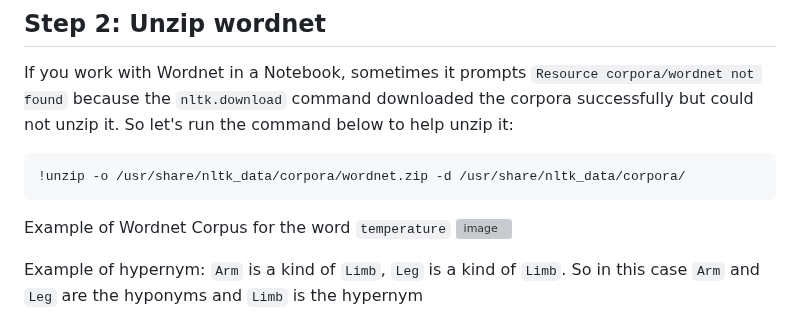
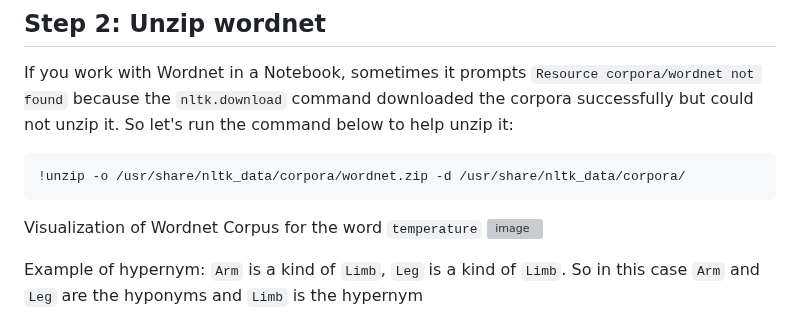
Before and after one commit to hughiephan/ai-material, a Markdown page: NLP/question_similarities_nltk.MD, the part around the change. Rendered like a GitHub page; grey boxes are pictures that could not be loaded.

````diff
--- a/NLP/question_similarities_nltk.MD
+++ b/NLP/question_similarities_nltk.MD
@@ -23,7 +23,7 @@ If you work with Wordnet in a Notebook, sometimes it prompts `Resource corpora/w
 !unzip -o /usr/share/nltk_data/corpora/wordnet.zip -d /usr/share/nltk_data/corpora/
 ```
 
-Example of Wordnet Corpus for the word `temperature`
+Visualization of Wordnet Corpus for the word `temperature`
 ![image](https://github.com/hughiephan/DPL/assets/16631121/e0ddbe09-f4e3-4116-9563-25926ee4411d)
 
 Example of hypernym: `Arm` is a kind of `Limb`, `Leg` is a kind of `Limb`. So in this case `Arm` and `Leg` are the hyponyms and `Limb` is the hypernym
````
